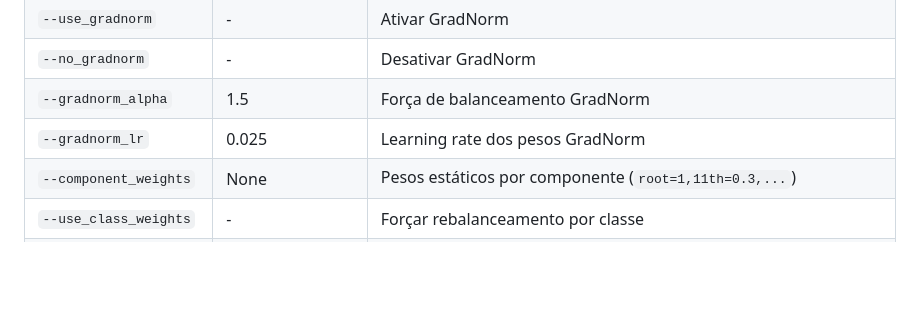
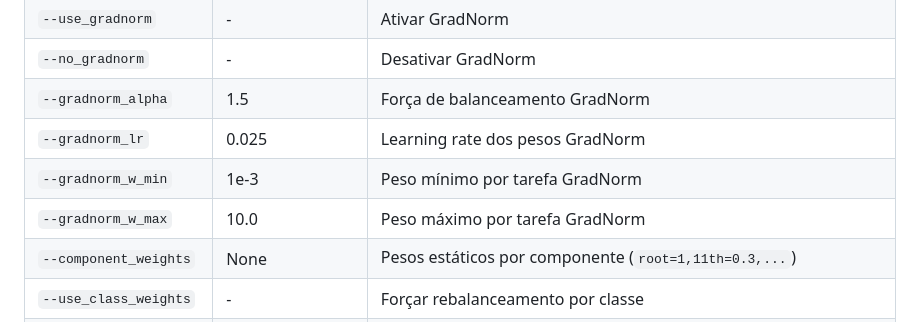
Before and after one commit to biabcaval/chords_recog, a Markdown page: BTC-ISMIR19/docs/PIPELINE_DOCUMENTATION.md, the part around the change. Drawn GitHub-style; blank space fills up the shorter version.

```diff
--- a/BTC-ISMIR19/docs/PIPELINE_DOCUMENTATION.md
+++ b/BTC-ISMIR19/docs/PIPELINE_DOCUMENTATION.md
@@ -707,6 +707,8 @@ python quick_test_decomposed.py --backbone chordformer
 | `--no_gradnorm` | - | Desativar GradNorm |
 | `--gradnorm_alpha` | 1.5 | Força de balanceamento GradNorm |
 | `--gradnorm_lr` | 0.025 | Learning rate dos pesos GradNorm |
+| `--gradnorm_w_min` | 1e-3 | Peso mínimo por tarefa GradNorm |
+| `--gradnorm_w_max` | 10.0 | Peso máximo por tarefa GradNorm |
 | `--component_weights` | None | Pesos estáticos por componente (`root=1,11th=0.3,...`) |
 | `--use_class_weights` | - | Forçar rebalanceamento por classe |
 | `--no_class_weights` | - | Desativar rebalanceamento por classe |
```
Also changed, not shown: BTC-ISMIR19/docs/CHORD_DECOMPOSITION_GUIDE.md (+6 -1 lines).
